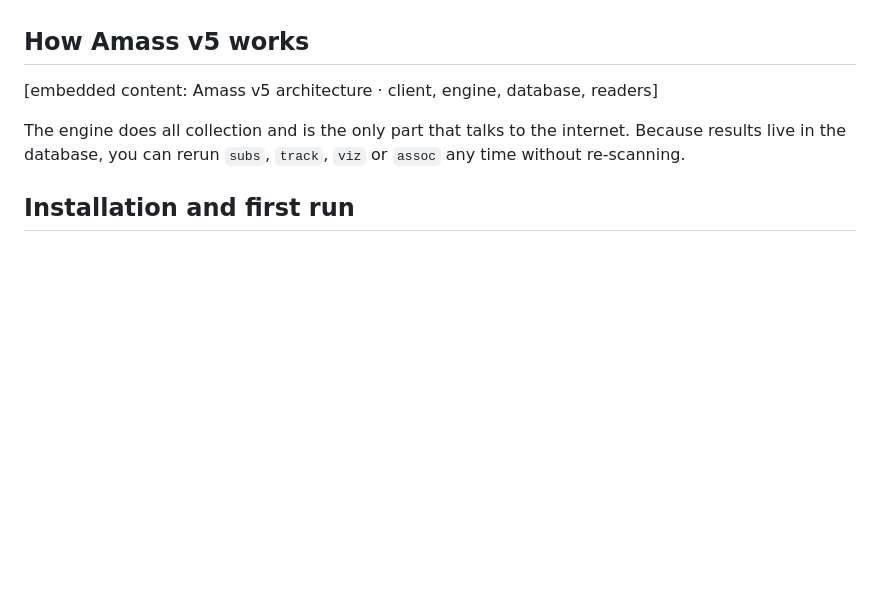
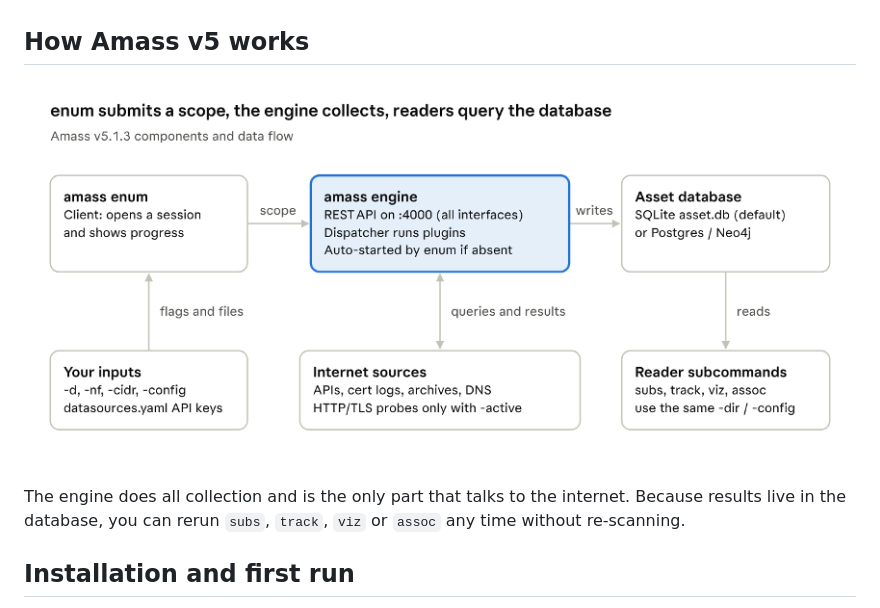
Before and after one commit to w116tjb/amass-primer, a Markdown page: README.md, the part around the change. Drawn GitHub-style; pictures changed too: amass_v5_architecture.png (added); blank space fills up the shorter version.

Commit message:
Add architecture diagram to primer
Co-Authored-By: Claude Opus 5.5 <noreply@anthropic.com>

```diff
--- a/README.md
+++ b/README.md
@@ -10,7 +10,7 @@ Read it top-down: architecture and install, then Beginner, Intermediate and Adva
 
 ## How Amass v5 works
 
-&#91;embedded content: Amass v5 architecture · client, engine, database, readers\]
+![Amass v5 architecture: amass enum sends a scope to the engine, the engine queries internet sources and writes to the asset database, and the reader subcommands (subs, track, viz, assoc) query that database](amass_v5_architecture.png)
 
 The engine does all collection and is the only part that talks to the internet. Because results live in the database, you can rerun `subs`, `track`, `viz` or `assoc` any time without re-scanning.
 
```
Also changed, not shown: 1 other file.
